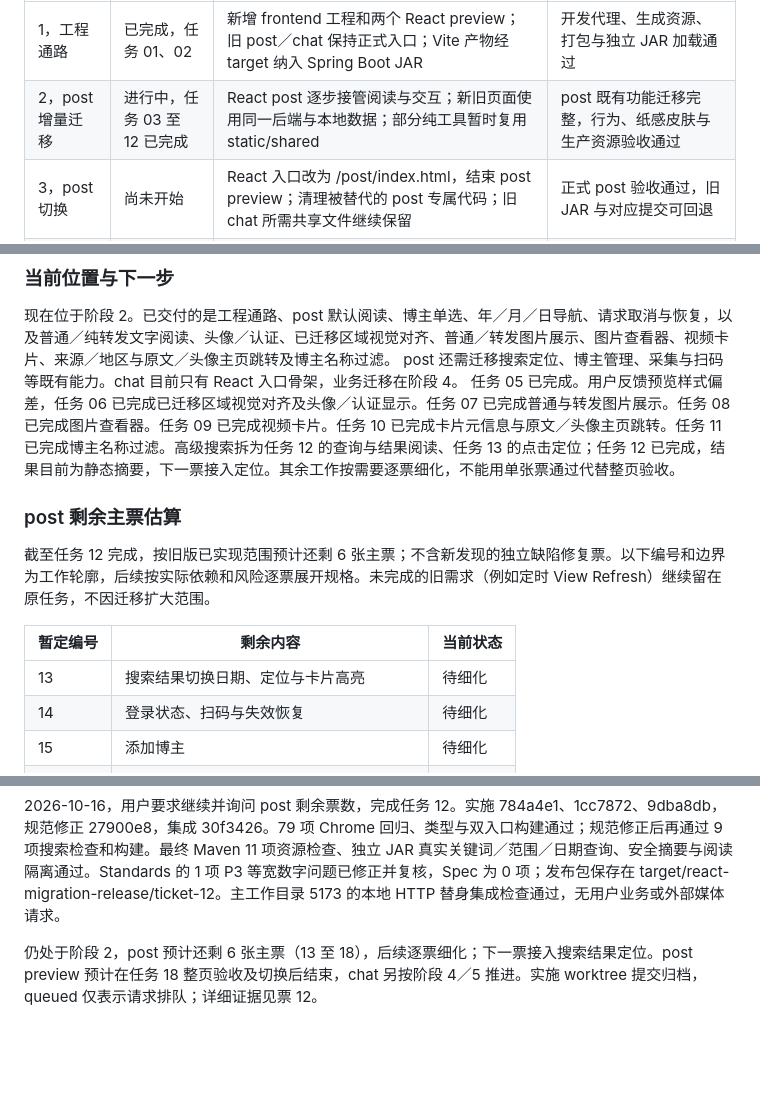
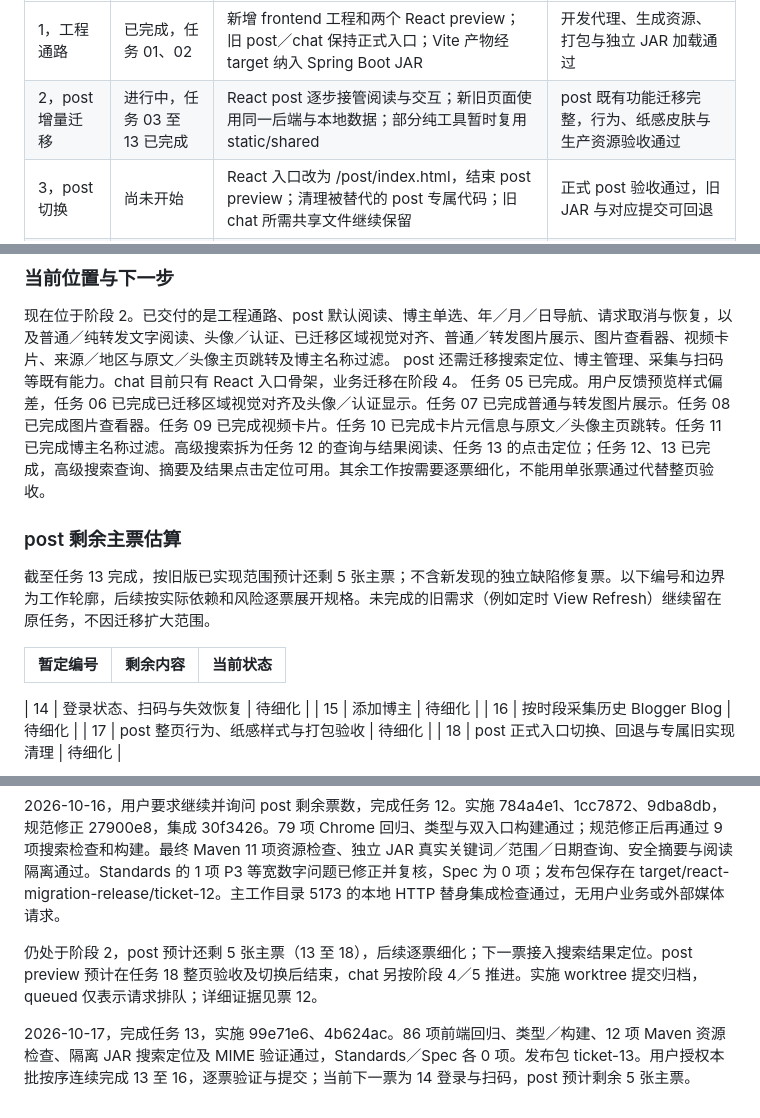
Before and after one commit to findxyz/vb-weibo-plus, a Markdown page: .scratch/react-migration/PLAN.md, 3 parts joined by grey strips. Rendered like a GitHub page; blank space fills up the shorter version.

Commit message:
docs: accept search location and authorize tickets through sixteen

```diff
--- a/.scratch/react-migration/PLAN.md
+++ b/.scratch/react-migration/PLAN.md
@@ -26,7 +26,7 @@ flowchart TD
 | 阶段 | 状态 | 页面入口与源码如何演进 | 进入下一阶段的条件 |
 | --- | --- | --- | --- |
 | 1，工程通路 | 已完成，任务 01、02 | 新增 frontend 工程和两个 React preview；旧 post／chat 保持正式入口；Vite 产物经 target 纳入 Spring Boot JAR | 开发代理、生成资源、打包与独立 JAR 加载通过 |
-| 2，post 增量迁移 | 进行中，任务 03 至 12 已完成 | React post 逐步接管阅读与交互；新旧页面使用同一后端与本地数据；部分纯工具暂时复用 static/shared | post 既有功能迁移完整，行为、纸感皮肤与生产资源验收通过 |
+| 2，post 增量迁移 | 进行中，任务 03 至 13 已完成 | React post 逐步接管阅读与交互；新旧页面使用同一后端与本地数据；部分纯工具暂时复用 static/shared | post 既有功能迁移完整，行为、纸感皮肤与生产资源验收通过 |
 | 3，post 切换 | 尚未开始 | React 入口改为 /post/index.html，结束 post preview；清理被替代的 post 专属代码；旧 chat 所需共享文件继续保留 | 正式 post 验收通过，旧 JAR 与对应提交可回退 |
 | 4，chat 增量迁移 | 尚未开始 | 在 React chat preview 迁移消息窗口、滚动和会话交互；正式 chat 继续使用旧实现 | chat 既有功能迁移完整，长列表、滚动、发送等行为与蓝色皮肤验收通过 |
 | 5，chat 切换与收尾 | 尚未开始 | React 入口改为 /chat/index.html，结束 chat preview；整理共享工具与素材归属，清理替代掉的旧实现 | 两个正式 React 入口和同 JAR 发布通过，旧源码依赖与临时入口清理完成 |
@@ -35,15 +35,15 @@ flowchart TD
 
 现在位于阶段 2。已交付的是工程通路、post 默认阅读、博主单选、年／月／日导航、请求取消与恢复，以及普通／纯转发文字阅读、头像／认证、已迁移区域视觉对齐、普通／转发图片展示、图片查看器、视频卡片、来源／地区与原文／头像主页跳转及博主名称过滤。
 post 还需迁移搜索定位、博主管理、采集与扫码等既有能力。chat 目前只有 React 入口骨架，业务迁移在阶段 4。
-任务 05 已完成。用户反馈预览样式偏差，任务 06 已完成已迁移区域视觉对齐及头像／认证显示。任务 07 已完成普通与转发图片展示。任务 08 已完成图片查看器。任务 09 已完成视频卡片。任务 10 已完成卡片元信息与原文／头像主页跳转。任务 11 已完成博主名称过滤。高级搜索拆为任务 12 的查询与结果阅读、任务 13 的点击定位；任务 12 已完成，结果目前为静态摘要，下一票接入定位。其余工作按需要逐票细化，不能用单张票通过代替整页验收。
+任务 05 已完成。用户反馈预览样式偏差，任务 06 已完成已迁移区域视觉对齐及头像／认证显示。任务 07 已完成普通与转发图片展示。任务 08 已完成图片查看器。任务 09 已完成视频卡片。任务 10 已完成卡片元信息与原文／头像主页跳转。任务 11 已完成博主名称过滤。高级搜索拆为任务 12 的查询与结果阅读、任务 13 的点击定位；任务 12、13 已完成，高级搜索查询、摘要及结果点击定位可用。其余工作按需要逐票细化，不能用单张票通过代替整页验收。
 
 ### post 剩余主票估算
 
-截至任务 12 完成，按旧版已实现范围预计还剩 6 张主票；不含新发现的独立缺陷修复票。以下编号和边界为工作轮廓，后续按实际依赖和风险逐票展开规格。未完成的旧需求（例如定时 View Refresh）继续留在原任务，不因迁移扩大范围。
+截至任务 13 完成，按旧版已实现范围预计还剩 5 张主票；不含新发现的独立缺陷修复票。以下编号和边界为工作轮廓，后续按实际依赖和风险逐票展开规格。未完成的旧需求（例如定时 View Refresh）继续留在原任务，不因迁移扩大范围。
 
 | 暂定编号 | 剩余内容 | 当前状态 |
 | --- | --- | --- |
-| 13 | 搜索结果切换日期、定位与卡片高亮 | 待细化 |
+
 | 14 | 登录状态、扫码与失效恢复 | 待细化 |
 | 15 | 添加博主 | 待细化 |
 | 16 | 按时段采集历史 Blogger Blog | 待细化 |
@@ -202,4 +203,6 @@ post preview 在阶段 3 结束，chat preview 在阶段 5 结束，两页各自
 
 2026-10-16，用户要求继续并询问 post 剩余票数，完成任务 12。实施 784a4e1、1cc7872、9dba8db，规范修正 27900e8，集成 30f3426。79 项 Chrome 回归、类型与双入口构建通过；规范修正后再通过 9 项搜索检查和构建。最终 Maven 11 项资源检查、独立 JAR 真实关键词／范围／日期查询、安全摘要与阅读隔离通过。Standards 的 1 项 P3 等宽数字问题已修正并复核，Spec 为 0 项；发布包保存在 target/react-migration-release/ticket-12。主工作目录 5173 的本地 HTTP 替身集成检查通过，无用户业务或外部媒体请求。
 
-仍处于阶段 2，post 预计还剩 6 张主票（13 至 18），后续逐票细化；下一票接入搜索结果定位。post preview 预计在任务 18 整页验收及切换后结束，chat 另按阶段 4／5 推进。实施 worktree 提交归档，queued 仅表示请求排队；详细证据见票 12。
+仍处于阶段 2，post 预计还剩 5 张主票（13 至 18），后续逐票细化；下一票接入搜索结果定位。post preview 预计在任务 18 整页验收及切换后结束，chat 另按阶段 4／5 推进。实施 worktree 提交归档，queued 仅表示请求排队；详细证据见票 12。
+
+2026-10-17，完成任务 13，实施 99e71e6、4b624ac。86 项前端回归、类型／构建、12 项 Maven 资源检查、隔离 JAR 搜索定位及 MIME 验证通过，Standards／Spec 各 0 项。发布包 ticket-13。用户授权本批按序连续完成 13 至 16，逐票验证与提交；当前下一票为 14 登录与扫码，post 预计剩余 5 张主票。
```
Also changed, not shown: other parts of .scratch/react-migration/PLAN.md (+4 -3 lines), 1 other file.
